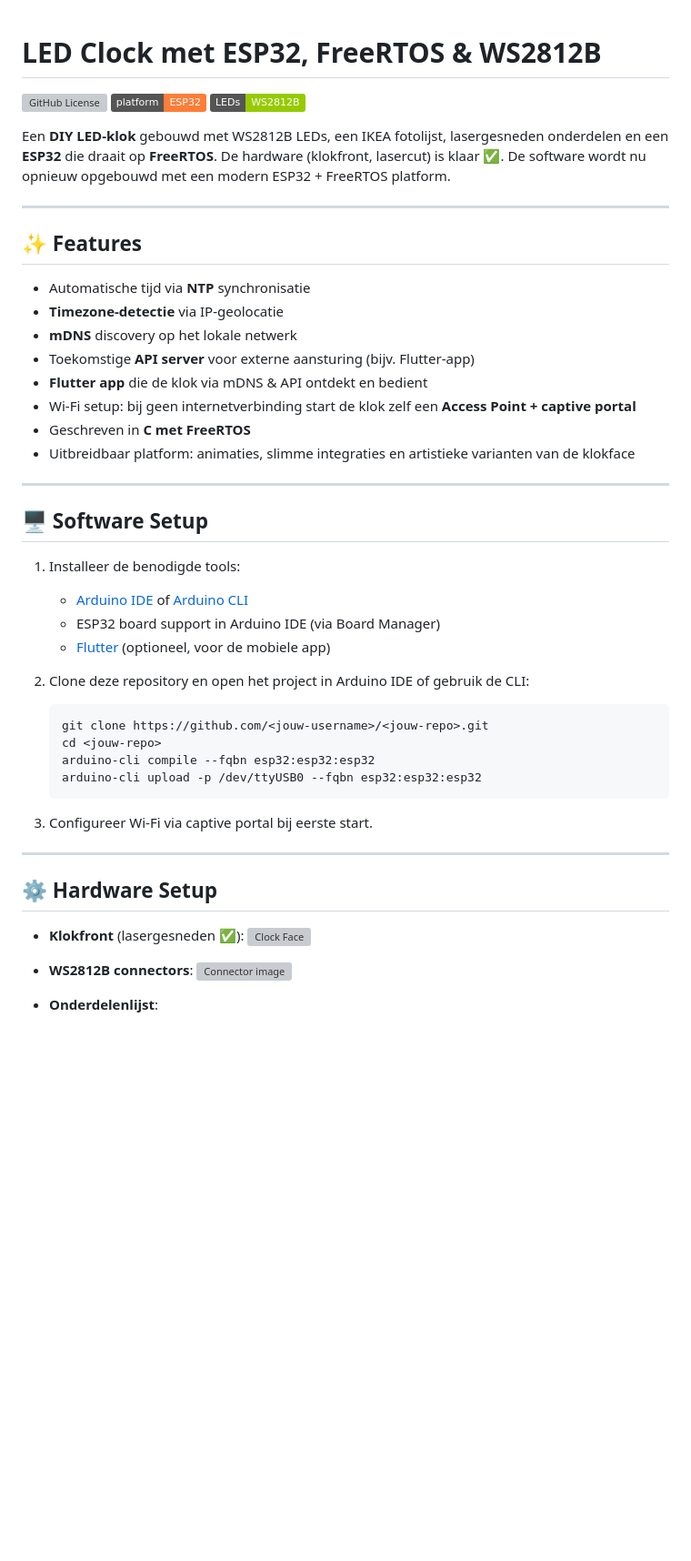
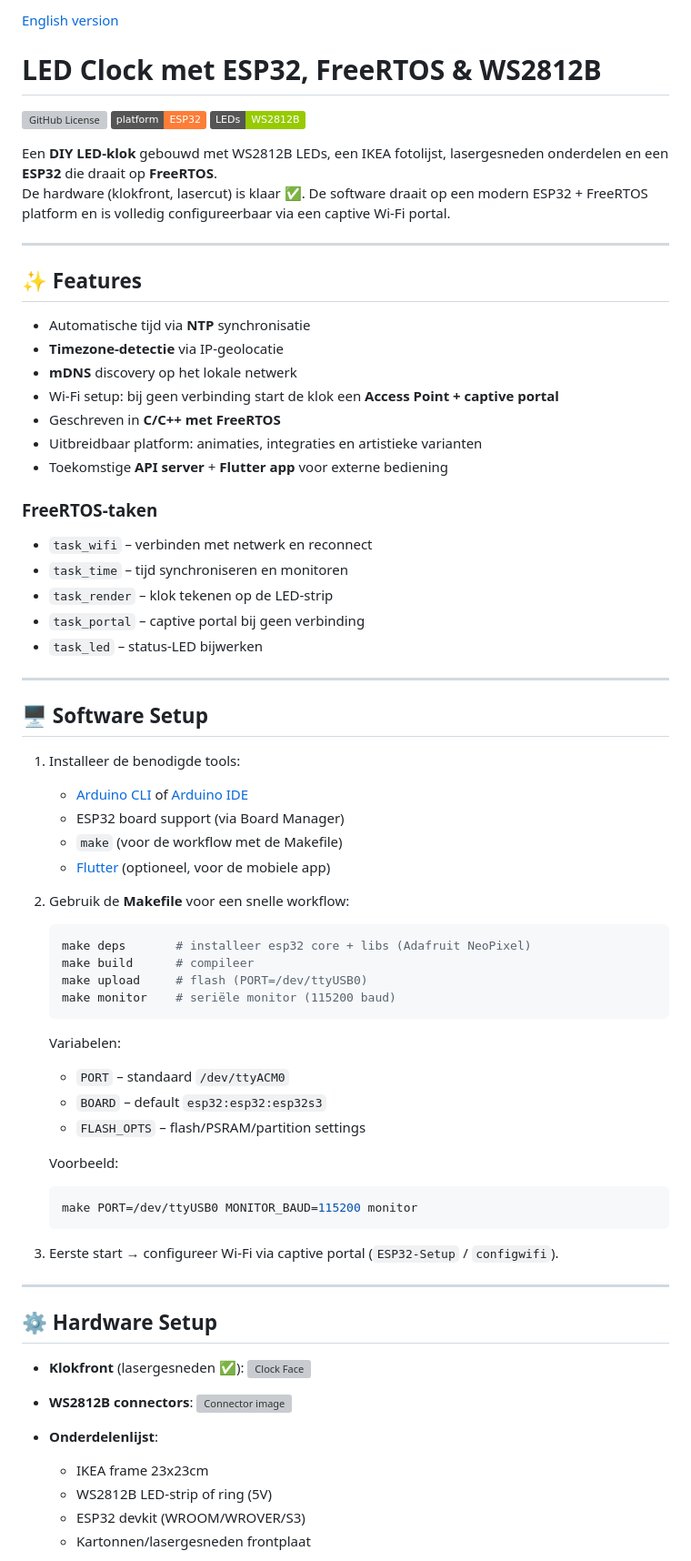
Before and after one commit to perry-amsterdam/led-clock, a Markdown page: README.md, the part around the change printed below. Shown: that part at 91% size. GitHub-like rendering; badges without logos; blank space fills up the shorter version; grey boxes are pictures that could not be loaded.

````diff
--- a/README.md
+++ b/README.md
@@ -1,3 +1,5 @@
+[English version](README.en.md)
+
 # LED Clock met ESP32, FreeRTOS & WS2812B
 
 ![GitHub License](https://img.shields.io/github/license/<jouw-username>/<jouw-repo>)
@@ -5,7 +7,7 @@
 ![WS2812B LEDs](https://img.shields.io/badge/LEDs-WS2812B-green)
 
 Een **DIY LED-klok** gebouwd met WS2812B LEDs, een IKEA fotolijst, lasergesneden onderdelen en een **ESP32** die draait op **FreeRTOS**.
-De hardware (klokfront, lasercut) is klaar ✅. De software wordt nu opnieuw opgebouwd met een modern ESP32 + FreeRTOS platform.
+De hardware (klokfront, lasercut) is klaar ✅. De software draait op een modern ESP32 + FreeRTOS platform en is volledig configureerbaar via een captive Wi-Fi portal.
 
 ---
 
@@ -14,32 +16,48 @@ De hardware (klokfront, lasercut) is klaar ✅. De software wordt nu opnieuw opg
 * Automatische tijd via **NTP** synchronisatie
 * **Timezone-detectie** via IP-geolocatie
 * **mDNS** discovery op het lokale netwerk
-* Toekomstige **API server** voor externe aansturing (bijv. Flutter-app)
-* **Flutter app** die de klok via mDNS & API ontdekt en bedient
-* Wi-Fi setup: bij geen internetverbinding start de klok zelf een **Access Point + captive portal**
-* Geschreven in **C met FreeRTOS**
-* Uitbreidbaar platform: animaties, slimme integraties en artistieke varianten van de klokface
+* Wi-Fi setup: bij geen verbinding start de klok een **Access Point + captive portal**
+* Geschreven in **C/C++ met FreeRTOS**
+* Uitbreidbaar platform: animaties, integraties en artistieke varianten
+* Toekomstige **API server** + **Flutter app** voor externe bediening
+
+### FreeRTOS-taken
+- `task_wifi` – verbinden met netwerk en reconnect
+- `task_time` – tijd synchroniseren en monitoren
+- `task_render` – klok tekenen op de LED-strip
+- `task_portal` – captive portal bij geen verbinding
+- `task_led` – status-LED bijwerken
 
 ---
 
 ## 🖥️ Software Setup
 
 1. Installeer de benodigde tools:
-
-   * [Arduino IDE](https://www.arduino.cc/en/software) of [Arduino CLI](https://arduino.github.io/arduino-cli/latest/)
-   * ESP32 board support in Arduino IDE (via Board Manager)
+   * [Arduino CLI](https://arduino.github.io/arduino-cli/latest/) of [Arduino IDE](https://www.arduino.cc/en/software)
+   * ESP32 board support (via Board Manager)
+   * `make` (voor de workflow met de Makefile)
    * [Flutter](https://flutter.dev/) (optioneel, voor de mobiele app)
 
-2. Clone deze repository en open het project in Arduino IDE of gebruik de CLI:
+2. Gebruik de **Makefile** voor een snelle workflow:
 
    ```bash
-   git clone https://github.com/<jouw-username>/<jouw-repo>.git
-   cd <jouw-repo>
-   arduino-cli compile --fqbn esp32:esp32:esp32
-   arduino-cli upload -p /dev/ttyUSB0 --fqbn esp32:esp32:esp32
+   make deps       # installeer esp32 core + libs (Adafruit NeoPixel)
+   make build      # compileer
+   make upload     # flash (PORT=/dev/ttyUSB0)
+   make monitor    # seriële monitor (115200 baud)
    ```
 
-3. Configureer Wi-Fi via captive portal bij eerste start.
+   Variabelen:
+   - `PORT` – standaard `/dev/ttyACM0`
+   - `BOARD` – default `esp32:esp32:esp32s3`
+   - `FLASH_OPTS` – flash/PSRAM/partition settings
+
+   Voorbeeld:
+   ```bash
+   make PORT=/dev/ttyUSB0 MONITOR_BAUD=115200 monitor
+   ```
+
+3. Eerste start → configureer Wi-Fi via captive portal (`ESP32-Setup` / `configwifi`).
 
 ---
 
@@ -52,4 +70,8 @@ De hardware (klokfront, lasercut) is klaar ✅. De software wordt nu opnieuw opg
   ![Connector image](images/ws2812b-connecters.png)
 
 * **Onderdelenlijst**:
+  * IKEA frame 23x23cm
+  * WS2812B LED-strip of ring (5V)
+  * ESP32 devkit (WROOM/WROVER/S3)
+  * Kartonnen/lasergesneden frontplaat
 
````
Also changed, not shown: other parts of README.md (+52 -80 lines), README.en.md (added, +168 -0 lines), images/wiring_diagram.png (added), wiring_diagram.png (added).
